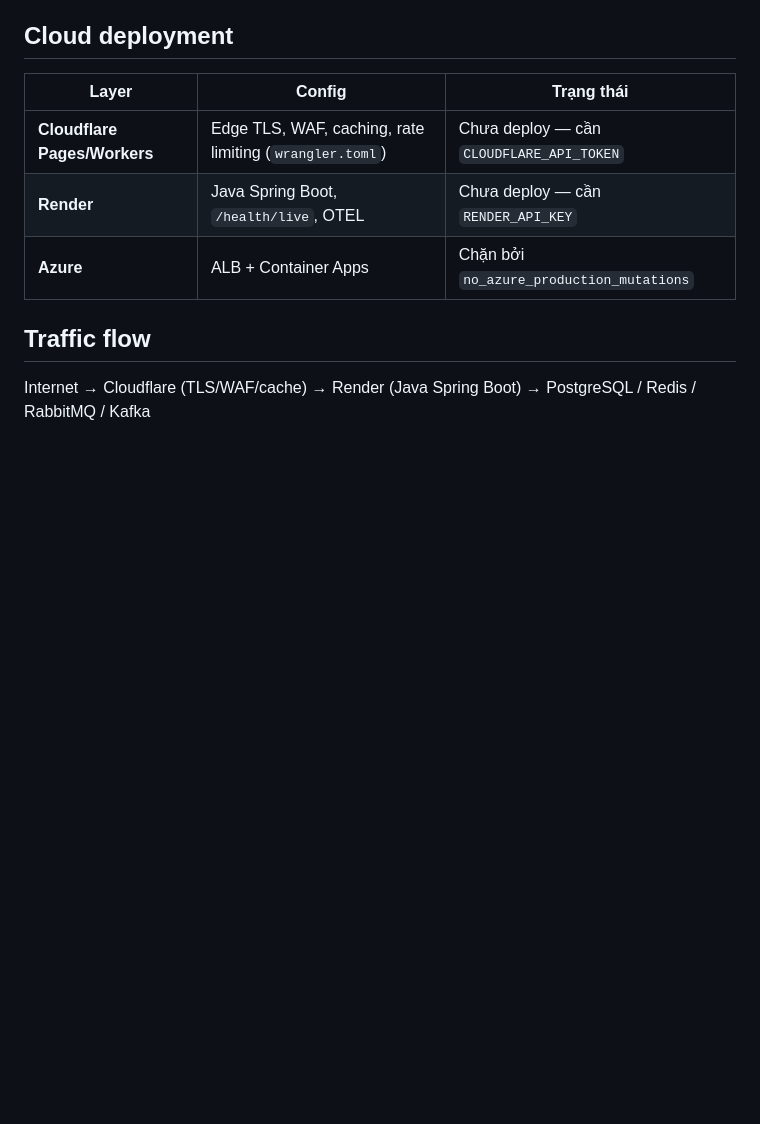
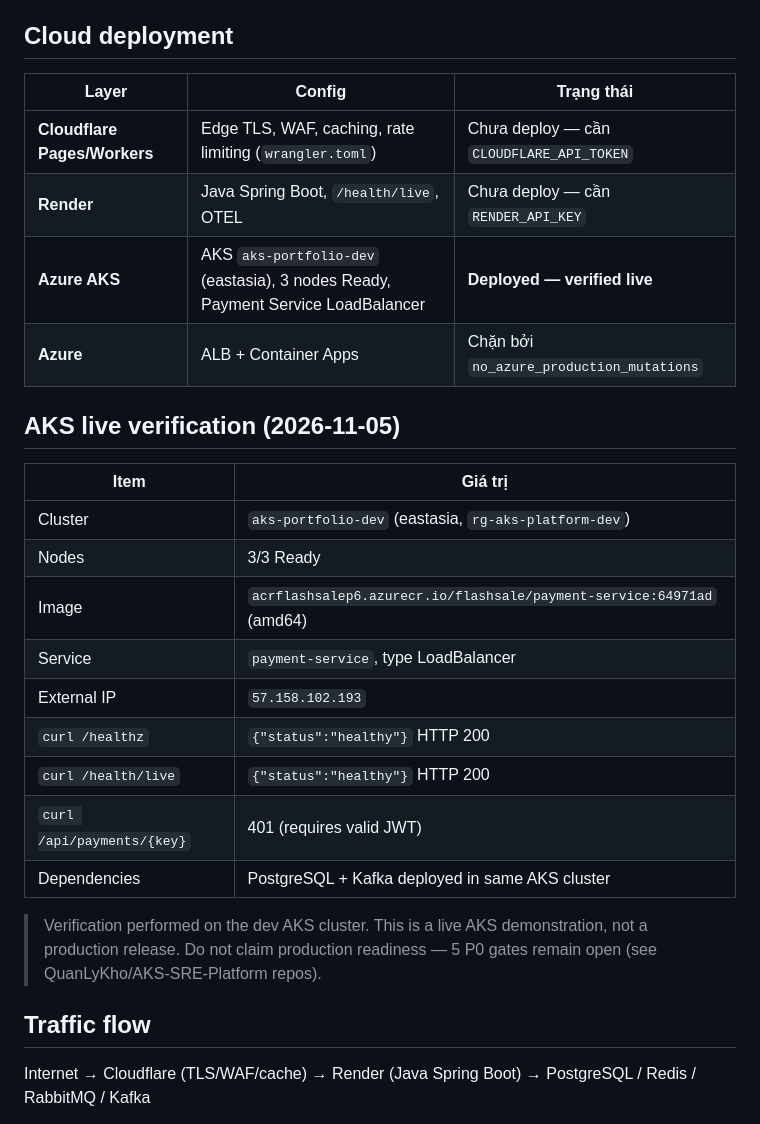
Before and after one commit to imtarget05/FlashSale-Backend, a Markdown page: docs/deployment/payment-service-cloud-deploy.md, the part around the change. GitHub-like rendering; blank space fills up the shorter version.

Commit message:
docs(deployment): record AKS live verification results
Document payment-service AKS deployment: External IP 57.158.102.193,
health endpoints returning healthy, image tag, and cluster details.
Note that this is a dev verification, not production readiness.

Signed-off-by: Kilo <kilo@localhost>

```diff
--- a/docs/deployment/payment-service-cloud-deploy.md
+++ b/docs/deployment/payment-service-cloud-deploy.md
@@ -26,7 +26,25 @@ Local Java verification on 2026-11-05: `mvn test` completed 22/22 tests (16 unit
 |-------|--------|-----------|
 | **Cloudflare Pages/Workers** | Edge TLS, WAF, caching, rate limiting (`wrangler.toml`) | Chưa deploy — cần `CLOUDFLARE_API_TOKEN` |
 | **Render** | Java Spring Boot, `/health/live`, OTEL | Chưa deploy — cần `RENDER_API_KEY` |
+| **Azure AKS** | AKS `aks-portfolio-dev` (eastasia), 3 nodes Ready, Payment Service LoadBalancer | **Deployed — verified live** |
 | **Azure** | ALB + Container Apps | Chặn bởi `no_azure_production_mutations` |
+
+## AKS live verification (2026-11-05)
+
+| Item | Giá trị |
+|------|---------|
+| Cluster | `aks-portfolio-dev` (eastasia, `rg-aks-platform-dev`) |
+| Nodes | 3/3 Ready |
+| Image | `acrflashsalep6.azurecr.io/flashsale/payment-service:64971ad` (amd64) |
+| Service | `payment-service`, type LoadBalancer |
+| External IP | `57.158.102.193` |
+| `curl /healthz` | `{"status":"healthy"}` HTTP 200 |
+| `curl /health/live` | `{"status":"healthy"}` HTTP 200 |
+| `curl /api/payments/{key}` | 401 (requires valid JWT) |
+| Dependencies | PostgreSQL + Kafka deployed in same AKS cluster |
+
+> Verification performed on the dev AKS cluster. This is a live AKS demonstration, not a production release. Do not claim production readiness — 5 P0 gates remain open (see QuanLyKho/AKS-SRE-Platform repos).
+
 
 ## Traffic flow
 
```
